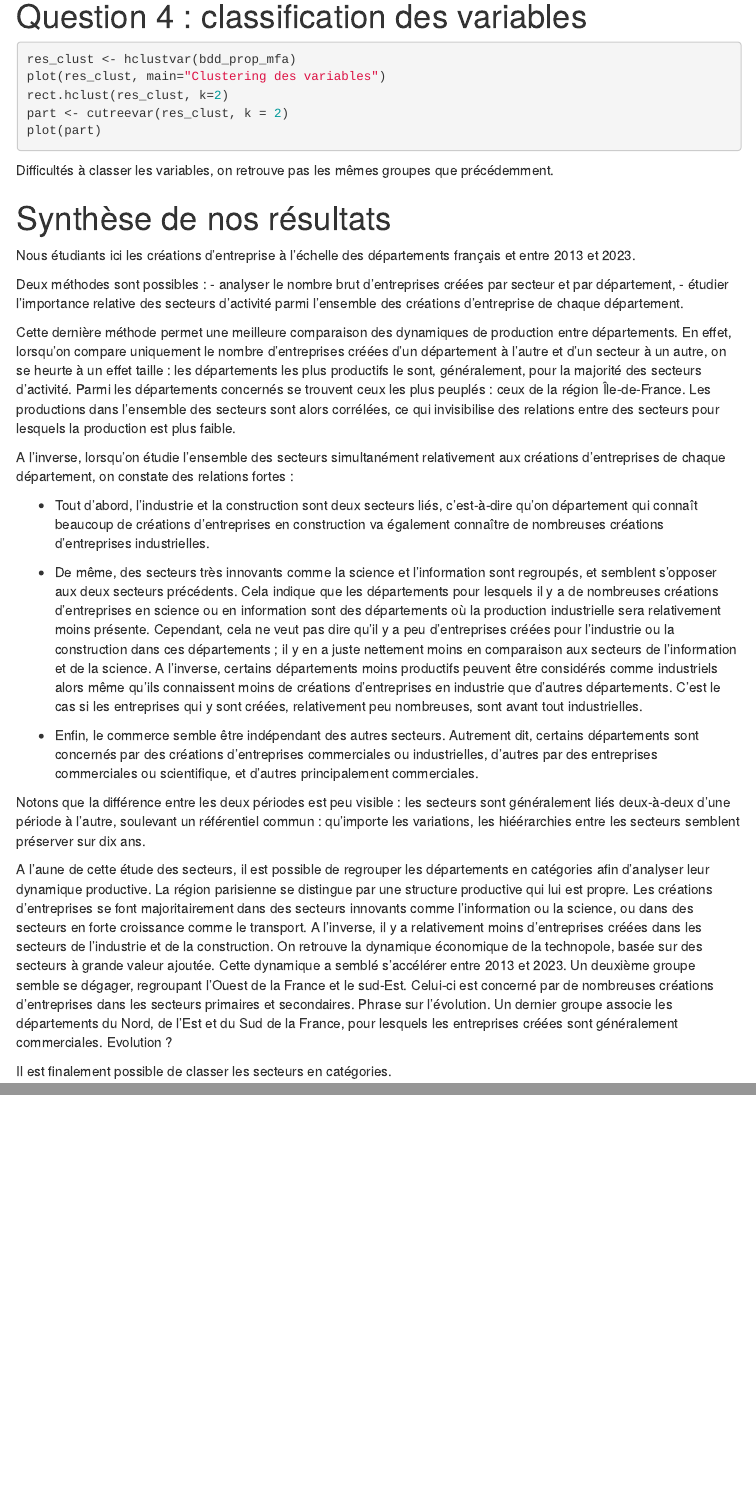
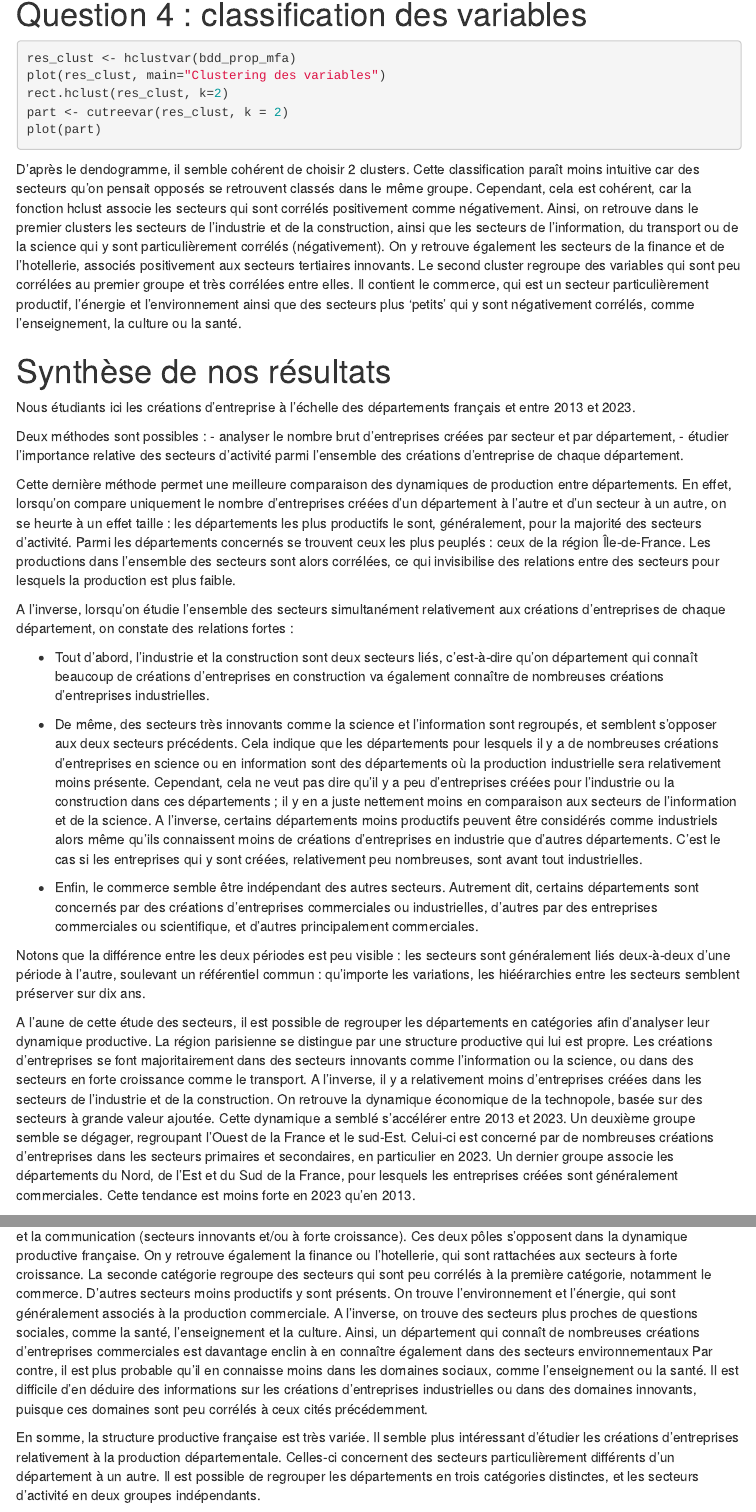
Before and after one commit to thomasguinhut/ensai_projet_reducdim_3a, an R Markdown document (script_projet.Rmd): the page in a window 1100 px wide, from 11390 px down before the commit and from 11420 px down after it, so that both start at the same text, and a second part further down, joined at a grey line. Rendered offline with R 4.5, knitr and Pandoc, with nearby package versions; the code chunks are not run, so their results and figures are left out; menus at the side of the page are left out.

Commit message:
fin des commentaires

````diff
--- a/script_projet.Rmd
+++ b/script_projet.Rmd
@@ -625,8 +628,10 @@ rect.hclust(res_clust, k=2)
 part <- cutreevar(res_clust, k = 2)
 plot(part)
 ```
+D'après le dendogramme, il semble cohérent de choisir 2 clusters.
+Cette classification paraît moins intuitive car des secteurs qu'on pensait opposés se retrouvent classés dans le même groupe. Cependant, cela est cohérent, car la fonction hclust associe les secteurs qui sont corrélés positivement comme négativement. Ainsi, on retrouve dans le premier clusters les secteurs de l'industrie et de la construction, ainsi que les secteurs de l'information, du transport ou de la science qui y sont particulièrement corrélés (négativement). On y retrouve également les secteurs de la finance et de l'hotellerie, associés positivement aux secteurs tertiaires innovants.
+Le second cluster regroupe des variables qui sont peu corrélées au premier groupe et très corrélées entre elles. Il contient le commerce, qui est un secteur particulièrement productif, l'énergie et l'environnement ainsi que des secteurs plus 'petits' qui y sont négativement corrélés, comme l'enseignement, la culture ou la santé.
 
-Difficultés à classer les variables, on retrouve pas les mêmes groupes que précédemment.
 
 # Synthèse de nos résultats
 
@@ -651,6 +656,9 @@ d’entreprises en industrie que d’autres départements. C’est le cas si les
 
 Notons que la différence entre les deux périodes est peu visible : les secteurs sont généralement liés deux-à-deux d’une période à l’autre, soulevant un référentiel commun : qu'importe les variations, les hiéérarchies entre les secteurs semblent préserver sur dix ans.
 
-A l’aune de cette étude des secteurs, il est possible de regrouper les départements en catégories afin d’analyser leur dynamique productive. La région parisienne se distingue par une structure productive qui lui est propre. Les créations d’entreprises se font majoritairement dans des secteurs innovants comme l’information ou la science, ou dans des secteurs en forte croissance comme le transport. A l’inverse, il y a relativement moins d’entreprises créées dans les secteurs de l’industrie et de la construction. On retrouve la dynamique économique de la technopole, basée sur des secteurs à grande valeur ajoutée. Cette dynamique a semblé s’accélérer entre 2013 et 2023. Un deuxième groupe semble se dégager, regroupant l’Ouest de la France et le sud-Est. Celui-ci est concerné par de nombreuses créations d’entreprises dans les secteurs primaires et secondaires. Phrase sur l’évolution. Un dernier groupe associe les départements du Nord, de l’Est et du Sud de la France, pour lesquels les entreprises créées sont généralement commerciales. Evolution ?
+A l’aune de cette étude des secteurs, il est possible de regrouper les départements en catégories afin d’analyser leur dynamique productive. La région parisienne se distingue par une structure productive qui lui est propre. Les créations d’entreprises se font majoritairement dans des secteurs innovants comme l’information ou la science, ou dans des secteurs en forte croissance comme le transport. A l’inverse, il y a relativement moins d’entreprises créées dans les secteurs de l’industrie et de la construction. On retrouve la dynamique économique de la technopole, basée sur des secteurs à grande valeur ajoutée. Cette dynamique a semblé s’accélérer entre 2013 et 2023. Un deuxième groupe semble se dégager, regroupant l’Ouest de la France et le sud-Est. Celui-ci est concerné par de nombreuses créations d’entreprises dans les secteurs primaires et secondaires, en particulier en 2023. Un dernier groupe associe les départements du Nord, de l’Est et du Sud de la France, pour lesquels les entreprises créées sont généralement commerciales. Cette tendance est moins forte en 2023 qu'en 2013.
 
-Il est finalement possible de classer les secteurs en catégories.
+Il est finalement possible de classer les secteurs de créations d'entreprises en deux catégories. La première regroupe les deux pôles productifs principaux en France : l'industrie et la construction (le secteur secondaire) et le transport, la science et la communication (secteurs innovants et/ou à forte croissance). Ces deux pôles s'opposent dans la dynamique productive française. On y retrouve également la finance ou l'hotellerie, qui sont rattachées aux secteurs à forte croissance.
+La seconde catégorie regroupe des secteurs qui sont peu corrélés à la première catégorie, notamment le commerce. D'autres secteurs moins productifs y sont présents. On trouve l'environnement et l'énergie, qui sont généralement associés à la production commerciale. A l'inverse, on trouve des secteurs plus proches de questions sociales, comme la santé, l'enseignement et la culture. Ainsi, un département qui connaît de nombreuses créations d'entreprises commerciales est davantage enclin à en connaître également dans des secteurs environnementaux Par contre, il est plus probable qu'il en connaisse moins dans les domaines sociaux, comme l'enseignement ou la santé. Il est difficile d'en déduire des informations sur les créations d'entreprises industrielles ou dans des domaines innovants, puisque ces domaines sont peu corrélés à ceux cités précédemment.
+
+En somme, la structure productive française est très variée. Il semble plus intéressant d'étudier les créations d'entreprises relativement à la production départementale. Celles-ci concernent des secteurs particulièrement différents d'un département à un autre. Il est possible de regrouper les départements en trois catégories distinctes, et les secteurs d'activité en deux groupes indépendants.
````
Also changed, not shown: script_projet.Rmd (3 more changed lines).
